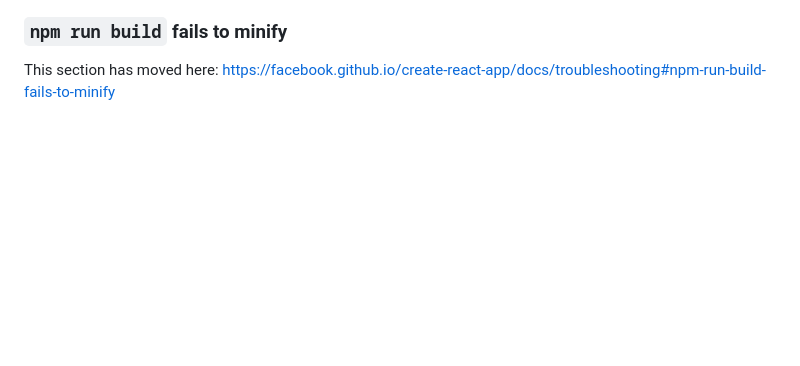
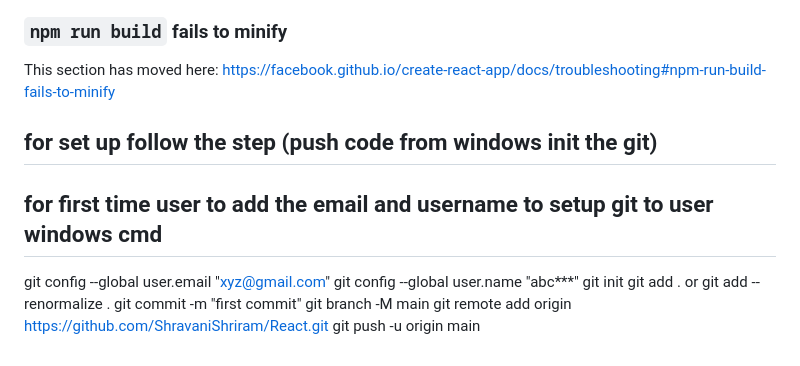
Before and after one commit to ShravaniShriram/React, a Markdown page: webapp/README.md, the part around the change. Drawn GitHub-style; blank space fills up the shorter version.

```diff
--- a/webapp/README.md
+++ b/webapp/README.md
@@ -68,3 +68,15 @@ This section has moved here: [https://facebook.github.io/create-react-app/docs/d
 ### `npm run build` fails to minify
 
 This section has moved here: [https://facebook.github.io/create-react-app/docs/troubleshooting#npm-run-build-fails-to-minify](https://facebook.github.io/create-react-app/docs/troubleshooting#npm-run-build-fails-to-minify)
+
+
+## for set up follow the step (push code from windows init the git)
+## for first time user to add the email and username to setup git to user windows cmd
+ git config --global user.email "xyz@gmail.com"
+ git config --global user.name "abc***"
+ git init
+ git add . or git add --renormalize .
+ git commit -m "first commit"
+ git branch -M main
+ git remote add origin https://github.com/ShravaniShriram/React.git
+ git push -u origin main
```
